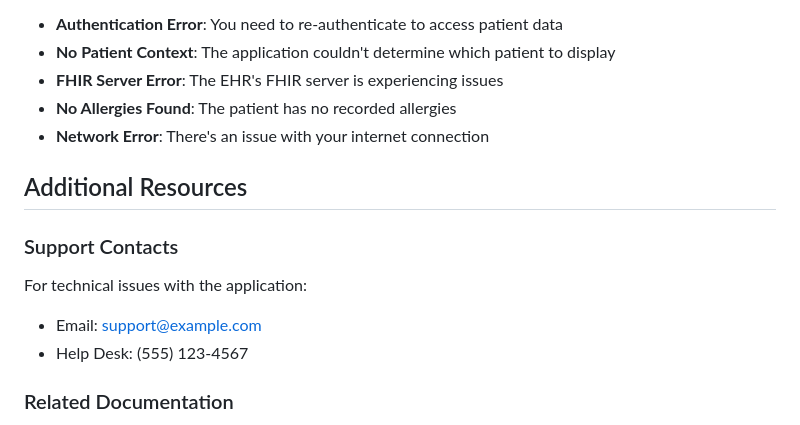
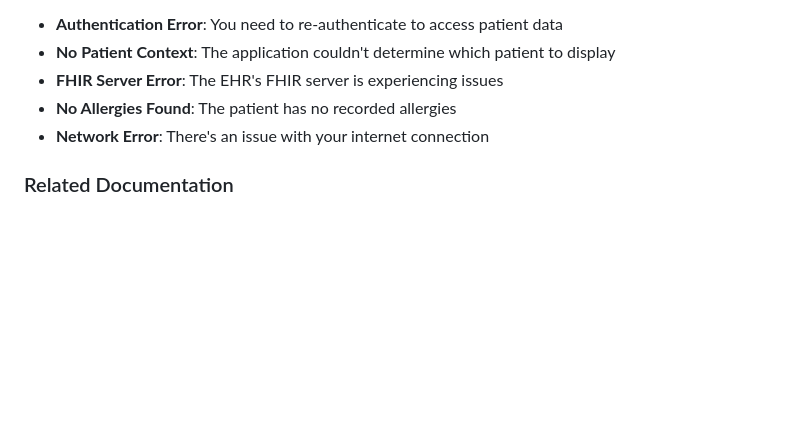
Before and after one commit to benGigaTech/FHIR-Challenge-App, a Markdown page: docs/user-guide.md, the part around the change. GitHub-like rendering; blank space fills up the shorter version.

Commit message:
Repo Sync

```diff
--- a/docs/user-guide.md
+++ b/docs/user-guide.md
@@ -164,14 +164,6 @@ The application may display these error messages:
 - **No Allergies Found**: The patient has no recorded allergies
 - **Network Error**: There's an issue with your internet connection
 
-## Additional Resources
-
-### Support Contacts
-
-For technical issues with the application:
-- Email: support@example.com
-- Help Desk: (555) 123-4567
-
 ### Related Documentation
 
 - [FHIR AllergyIntolerance Resource](https://www.hl7.org/fhir/allergyintolerance.html)
```
